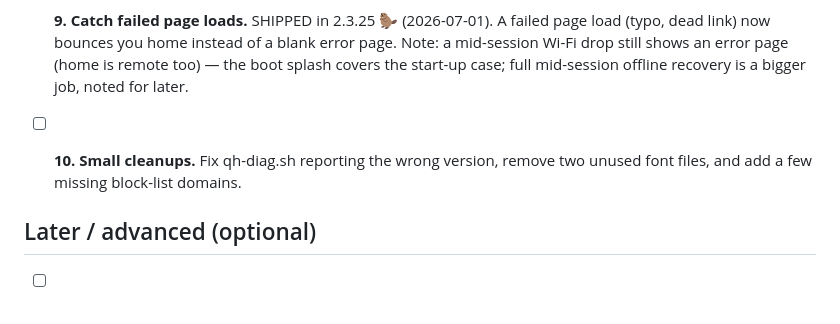
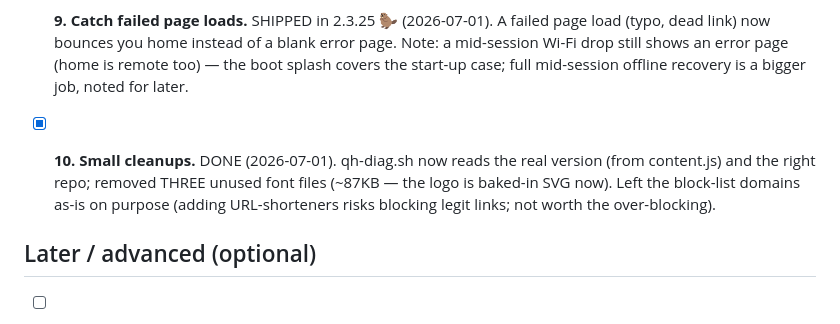
Before and after one commit to stjohnbuilds/quill-haven, a Markdown page: FIX_CHECKLIST.md, the part around the change. Rendered like a GitHub page.

Commit message:
Audit fixes #5,#6,#7,#10: retire old app (redirect old URL -> live app); CLAUDE.md real repos+release steps; superseded banners on stale docs; qh-diag reads real version; remove 3 unused fonts
Co-Authored-By: Claude Fable 5 <noreply@anthropic.com>

```diff
--- a/FIX_CHECKLIST.md
+++ b/FIX_CHECKLIST.md
@@ -58,8 +58,10 @@ in the order we should do them. One at a time. Tick as we go.
       too) — the boot splash covers the start-up case; full mid-session offline
       recovery is a bigger job, noted for later.
 
-- [ ] **10. Small cleanups.** Fix qh-diag.sh reporting the wrong version, remove two
-      unused font files, and add a few missing block-list domains.
+- [x] **10. Small cleanups.** DONE (2026-07-01). qh-diag.sh now reads the real version
+      (from content.js) and the right repo; removed THREE unused font files (~87KB — the
+      logo is baked-in SVG now). Left the block-list domains as-is on purpose (adding
+      URL-shorteners risks blocking legit links; not worth the over-blocking).
 
 ## Later / advanced (optional)
 
```
